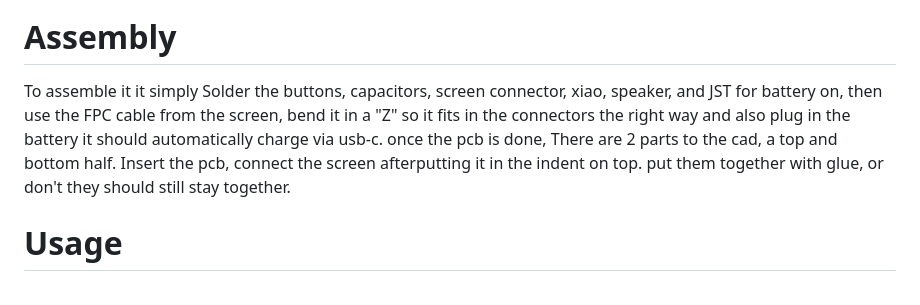
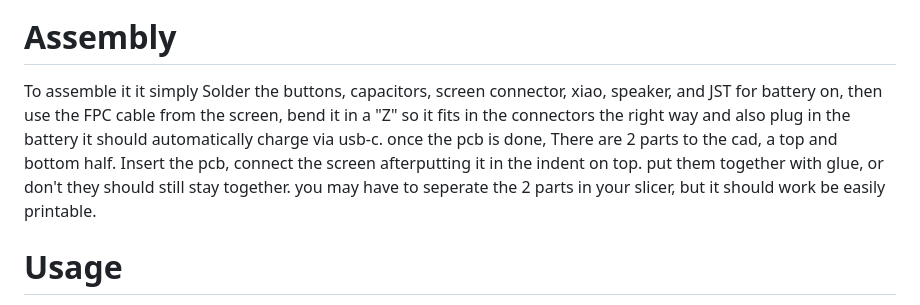
Before and after one commit to Broseph9972/Timagotchi-Pro, a Markdown page: README.md, the part around the change. Drawn GitHub-style.

```diff
--- a/README.md
+++ b/README.md
@@ -22,7 +22,7 @@ with a progress bar and other features shown to help people with time blindness
 
 # Assembly
 
-To assemble it it simply Solder the buttons, capacitors, screen connector, xiao, speaker, and JST for battery on, then use the FPC cable from the screen, bend it in a "Z" so it fits in the connectors the right way and also plug in the battery it should automatically charge via usb-c. once the pcb is done, There are 2 parts to the cad, a top and bottom half. Insert the pcb, connect the screen afterputting it in the indent on top. put them together with glue, or don't they should still stay together.
+To assemble it it simply Solder the buttons, capacitors, screen connector, xiao, speaker, and JST for battery on, then use the FPC cable from the screen, bend it in a "Z" so it fits in the connectors the right way and also plug in the battery it should automatically charge via usb-c. once the pcb is done, There are 2 parts to the cad, a top and bottom half. Insert the pcb, connect the screen afterputting it in the indent on top. put them together with glue, or don't they should still stay together. you may have to seperate the 2 parts in your slicer, but it should work be easily printable.
 
 # Usage
 To use it, simply interact with the menu using the buttons like a d-pad. It's very intuitive, im sure you'll understand.
```
